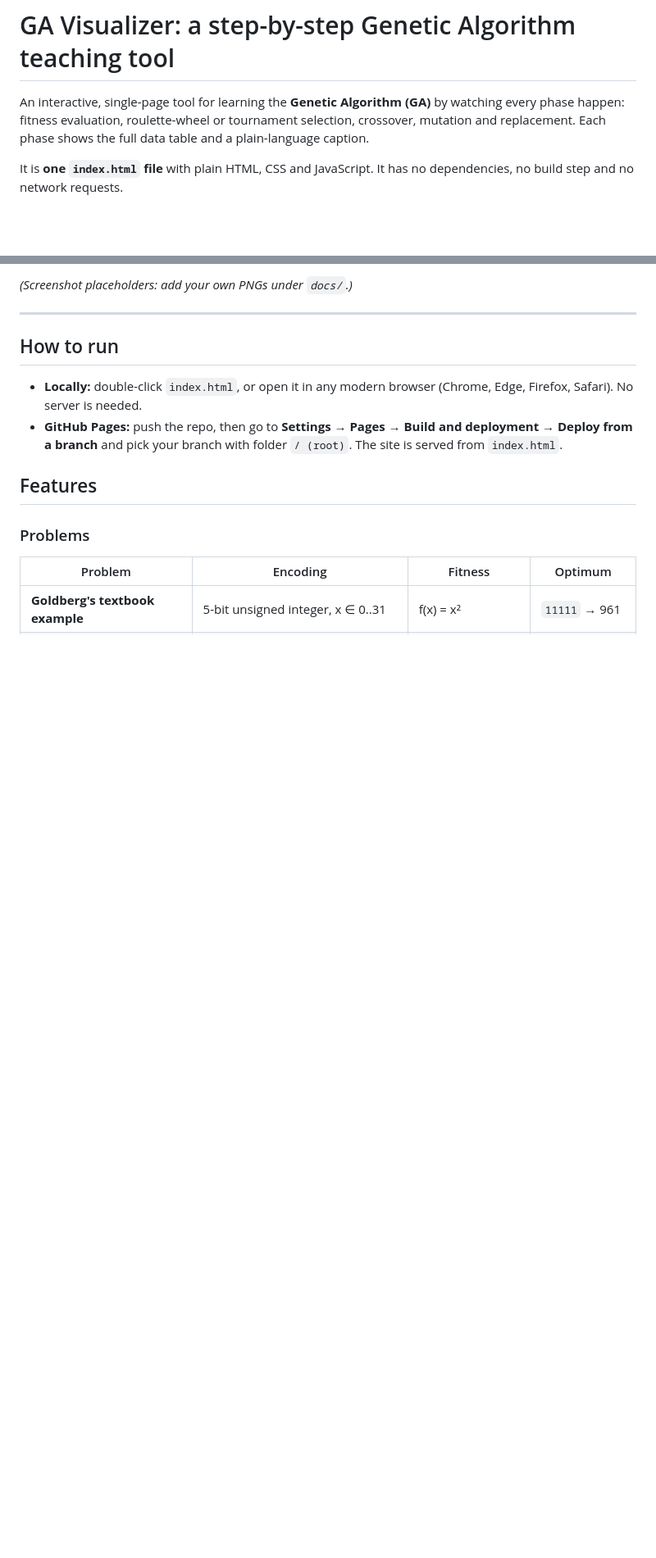
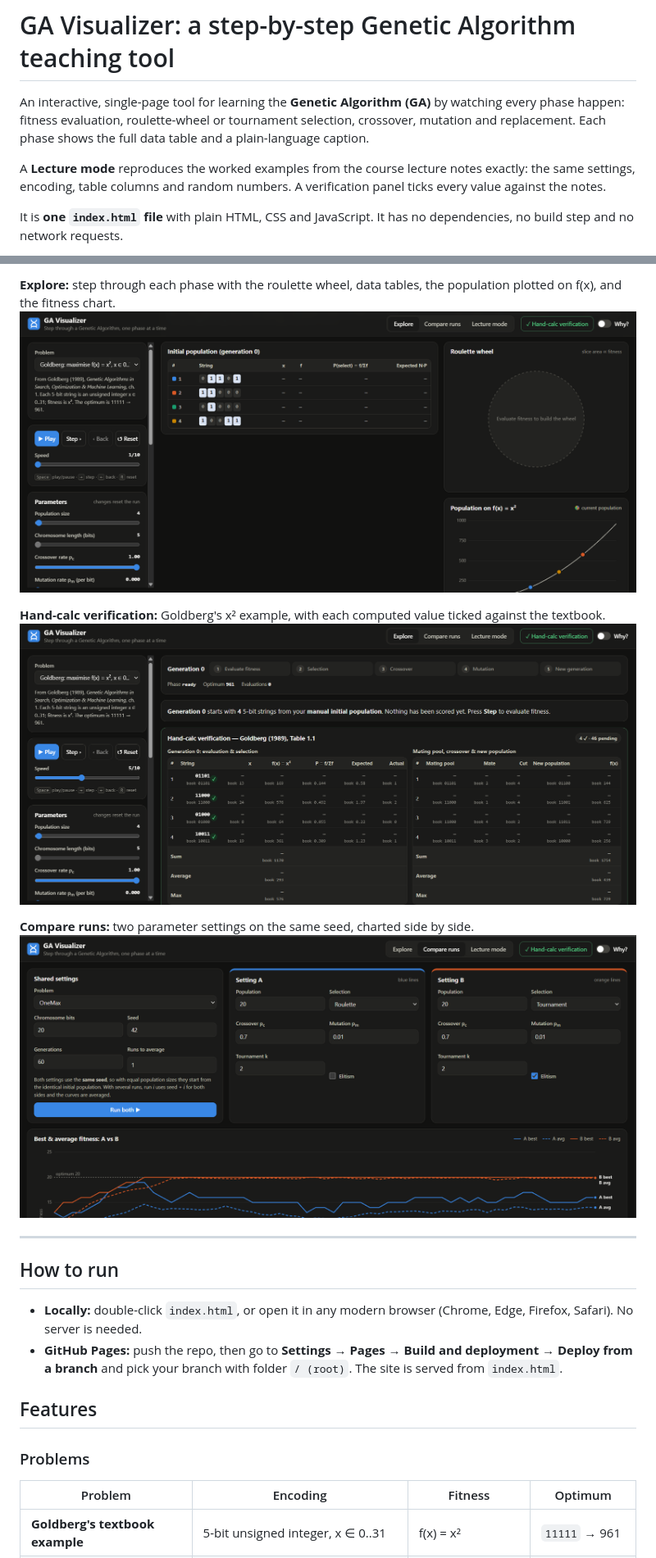
Before and after one commit to V-Ajay-Chandra-24/ga-visualizer, a Markdown page: README.md, 2 parts joined by grey strips. Shown at 82% size. Rendered like a GitHub page; pictures changed too: docs/Compare_runs.png (added), docs/Explore.png (added), docs/Hand_clac.png (added); blank space fills up the shorter version.

```diff
--- a/README.md
+++ b/README.md
@@ -4,5 +4,8 @@ An interactive, single-page tool for learning the **Genetic Algorithm (GA)** by
 fitness evaluation, roulette-wheel or tournament selection, crossover, mutation and replacement. Each phase shows the
 full data table and a plain-language caption.
 
+A **Lecture mode** reproduces the worked examples from the course lecture notes exactly: the same settings, encoding,
+table columns and random numbers. A verification panel ticks every value against the notes.
+
 It is **one `index.html` file** with plain HTML, CSS and JavaScript. It has no dependencies, no build step and no network requests.
 
@@ -14,5 +15,12 @@ It is **one `index.html` file** with plain HTML, CSS and JavaScript. It has no d
 
-*(Screenshot placeholders: add your own PNGs under `docs/`.)*
+**Explore:** step through each phase with the roulette wheel, data tables, the population plotted on f(x), and the fitness chart.
+![Explore view](docs/Explore.png)
+
+**Hand-calc verification:** Goldberg's x² example, with each computed value ticked against the textbook.
+![Hand-calc verification](docs/Hand_clac.png)
+
+**Compare runs:** two parameter settings on the same seed, charted side by side.
+![Compare runs](docs/Compare_runs.png)
 
 ---
 
```
Also changed, not shown: other parts of README.md (+31 -7 lines).
